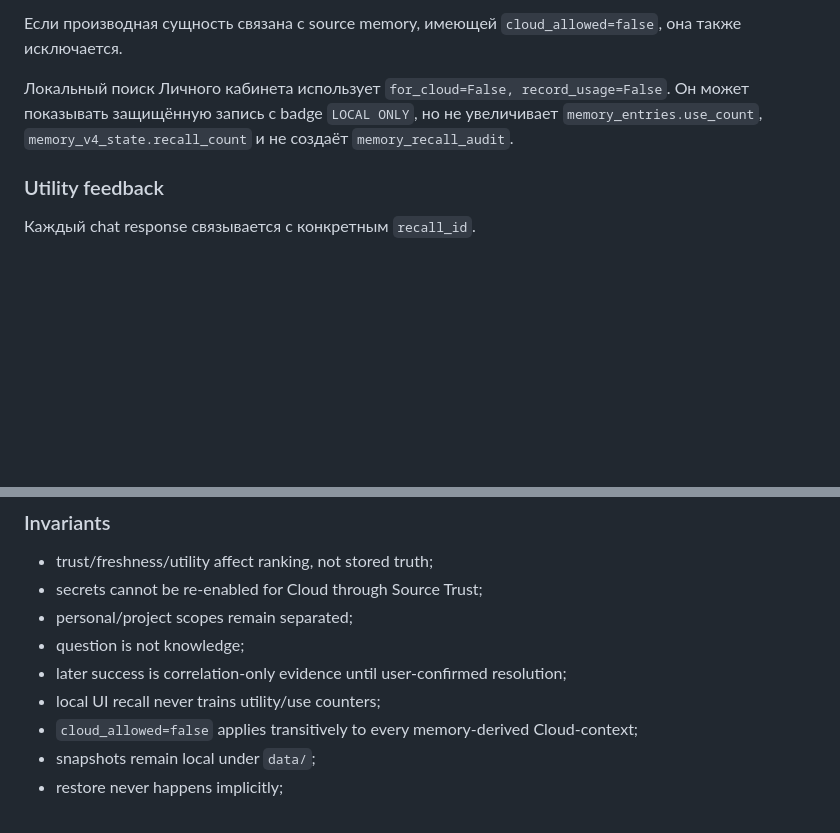
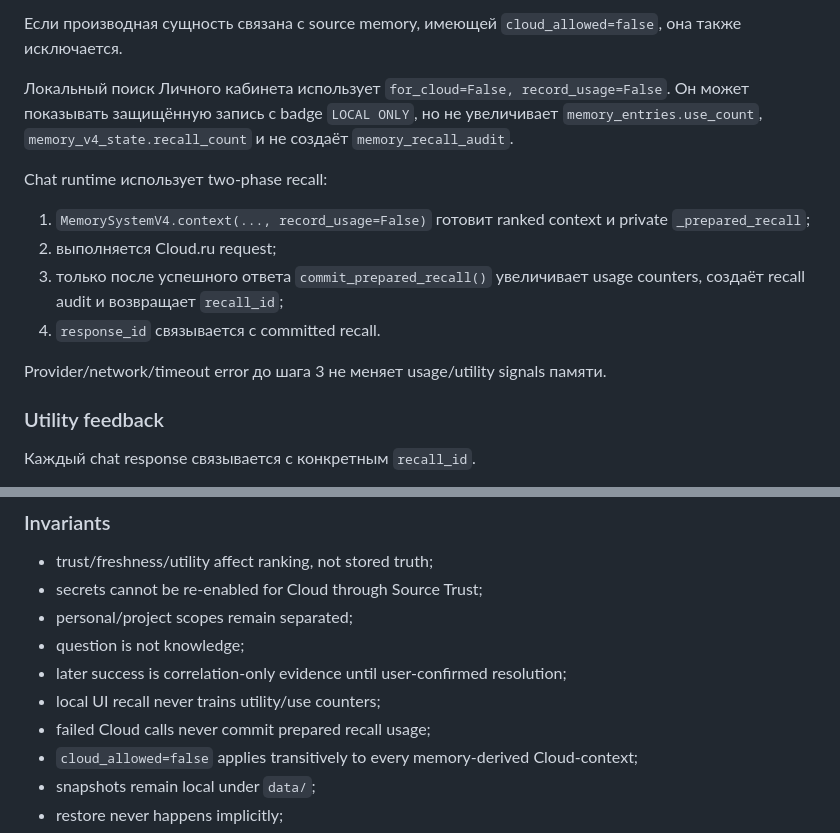
Before and after one commit to Aspksa/Sayuri-Tsukishiro, a Markdown page: DEVELOPMENT.md, 2 parts joined by grey strips. GitHub-like rendering; blank space fills up the shorter version.

Commit message:
docs: document two-phase recall transaction

```diff
--- a/DEVELOPMENT.md
+++ b/DEVELOPMENT.md
@@ -866,6 +866,14 @@ Cloud recall использует `for_cloud=True`. Secret/sensitive memories о
 
 Локальный поиск Личного кабинета использует `for_cloud=False, record_usage=False`. Он может показывать защищённую запись с badge `LOCAL ONLY`, но не увеличивает `memory_entries.use_count`, `memory_v4_state.recall_count` и не создаёт `memory_recall_audit`.
 
+Chat runtime использует two-phase recall:
+1. `MemorySystemV4.context(..., record_usage=False)` готовит ranked context и private `_prepared_recall`;
+2. выполняется Cloud.ru request;
+3. только после успешного ответа `commit_prepared_recall()` увеличивает usage counters, создаёт recall audit и возвращает `recall_id`;
+4. `response_id` связывается с committed recall.
+
+Provider/network/timeout error до шага 3 не меняет usage/utility signals памяти.
+
 ### Utility feedback
 
 Каждый chat response связывается с конкретным `recall_id`.
@@ -967,6 +975,7 @@ Restore:
 - question is not knowledge;
 - later success is correlation-only evidence until user-confirmed resolution;
 - local UI recall never trains utility/use counters;
+- failed Cloud calls never commit prepared recall usage;
 - `cloud_allowed=false` applies transitively to every memory-derived Cloud-context;
 - snapshots remain local under `data/`;
 - restore never happens implicitly;
```
